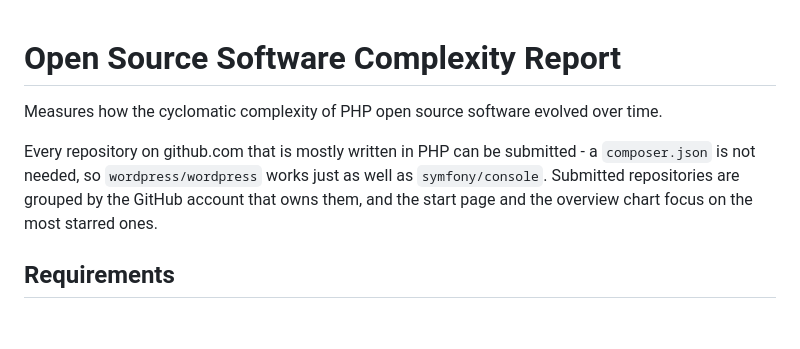
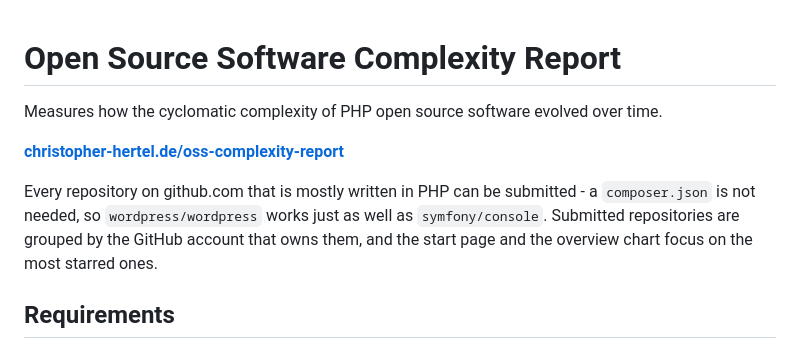
Before and after one commit to chr-hertel/oss-complexity-report, a Markdown page: README.md, the part around one of its changes. Drawn GitHub-style; blank space fills up the shorter version.

```diff
--- a/README.md
+++ b/README.md
@@ -3,6 +3,8 @@ Open Source Software Complexity Report
 
 Measures how the cyclomatic complexity of PHP open source software evolved over time.
 
+**[christopher-hertel.de/oss-complexity-report][report]**
+
 Every repository on github.com that is mostly written in PHP can be submitted - a `composer.json` is not
 needed, so `wordpress/wordpress` works just as well as `symfony/console`. Submitted repositories are
 grouped by the GitHub account that owns them, and the start page and the overview chart focus on the most
```
Also changed, not shown: other parts of README.md (+2 -0 lines).
